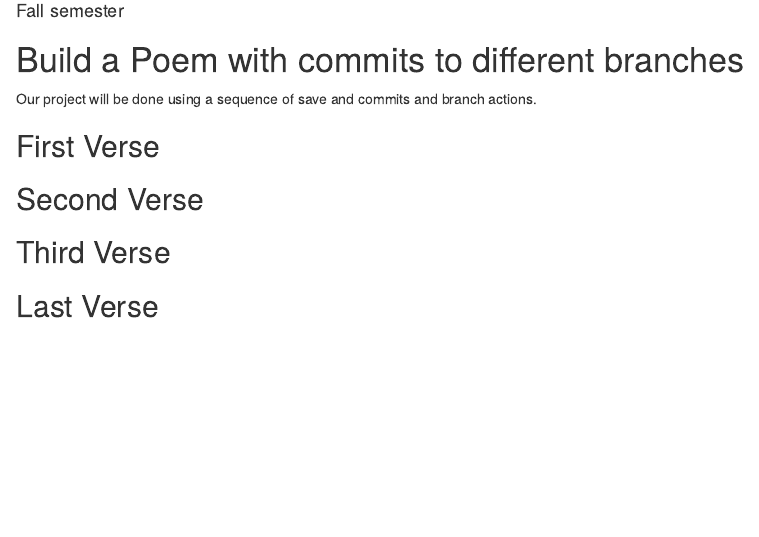
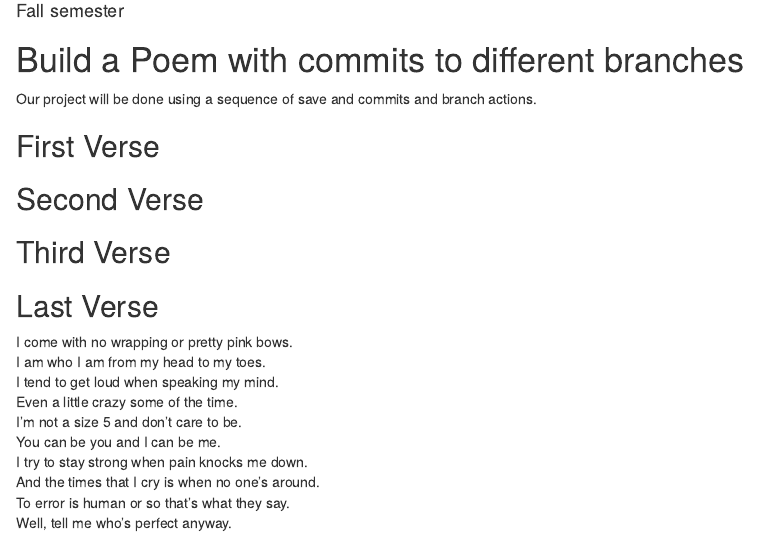
Before and after one commit to mrebollar2/workshop, an R Markdown document (poem.rmd): the page in a window 1100 px wide, from 100 px down. Rendered offline with R 4.5, knitr and Pandoc, with nearby package versions.

Commit message:
fourth verse

```diff
--- a/poem.rmd
+++ b/poem.rmd
@@ -23,4 +23,13 @@ you, if you change any of this the git program will notice it and compromise you
 <!--Put the first two verses of The Walrus and the Carpenter here!-->
 
 ## Last Verse
-<!--Put a short poem of your choice 8-20 lines,here!-->
+I come with no wrapping or pretty pink bows.
+I am who I am from my head to my toes.
+I tend to get loud when speaking my mind.
+Even a little crazy some of the time.
+I'm not a size 5 and don't care to be.
+You can be you and I can be me.
+I try to stay strong when pain knocks me down.
+And the times that I cry is when no one's around.
+To error is human or so that's what they say.
+Well, tell me who's perfect anyway.
```
